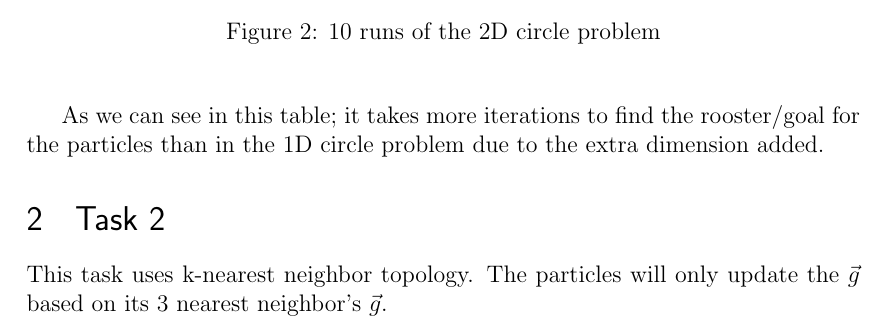
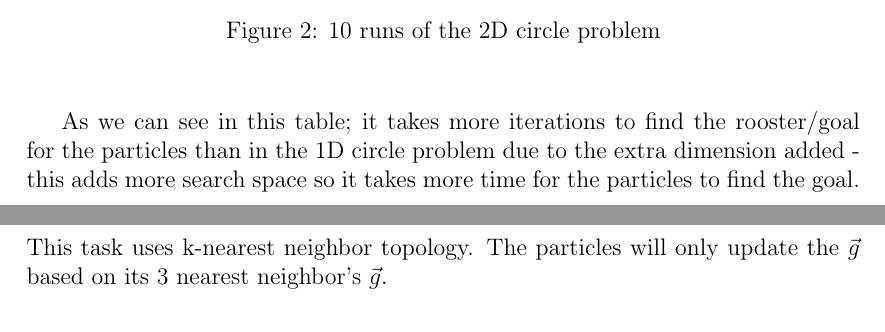
Before and after one commit to hdlam91/aiprog, a LaTeX document (report/aiprog3Report.tex): part of page 4 of 9 before the commit and two parts of pages 4 and 5 of 9 after it, the two joined at a grey line, cut so that both start at the same text. Compiled offline with pdfLaTeX.

Commit message:
added more text

```diff
--- a/report/aiprog3Report.tex
+++ b/report/aiprog3Report.tex
@@ -124,7 +124,7 @@ Run \# & Global fitness& Iterations\\ \hline
 \caption{10 runs of the 2D circle problem}
 \end{center}
 \end{figure}
-As we can see in this table; it takes more iterations to find the rooster/goal for the particles than in the 1D circle problem due to the extra dimension added.
+As we can see in this table; it takes more iterations to find the rooster/goal for the particles than in the 1D circle problem due to the extra dimension added - this adds more search space so it takes more time for the particles to find the goal.
 
 \section{Task 2}
 This task uses k-nearest neighbor topology. The particles will only update the $\vec{g}$ based on its 3 nearest neighbor's $\vec{g}$.
```
